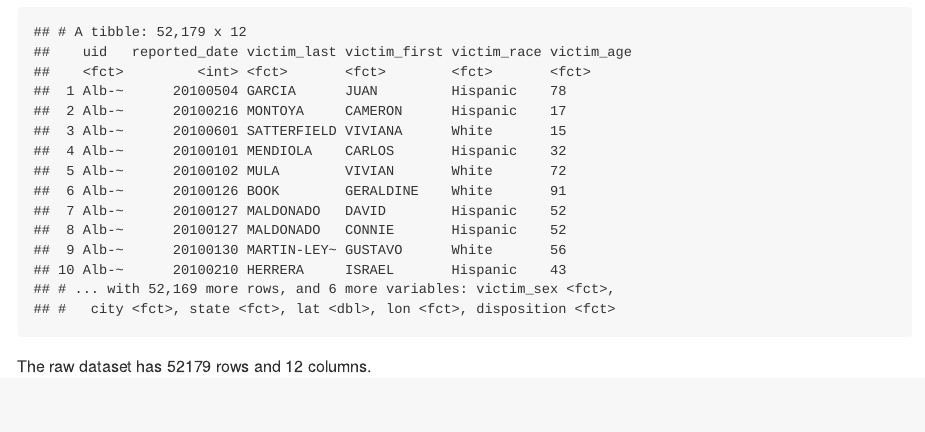
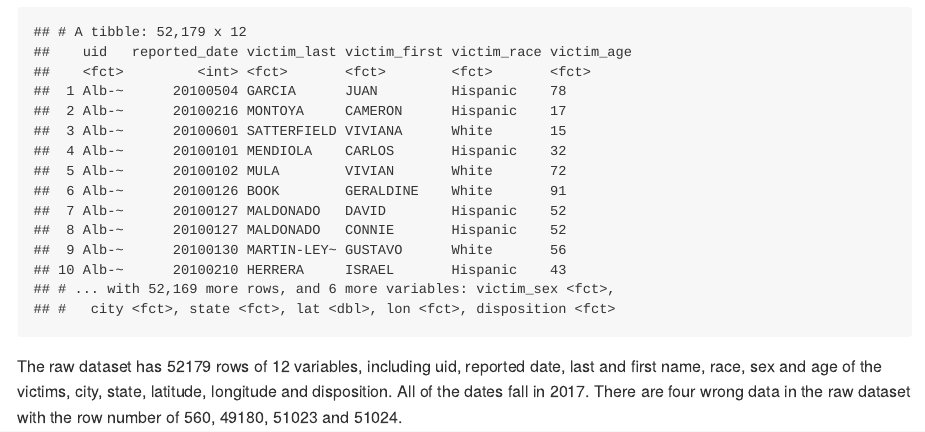
Before and after one commit to lz2657/p8105_hw5_lz2657, an R Markdown document (p8105_hw5_lz2657.Rmd): the page in a window 1100 px wide, from 6840 px down. The pictures show the output file p8105_hw5_lz2657.md that the author committed with the source, drawn offline in the style of GitHub.

Commit message:
I forgot to knit

````diff
--- a/p8105_hw5_lz2657.Rmd
+++ b/p8105_hw5_lz2657.Rmd
@@ -82,4 +82,4 @@ homicide_data =
 homicide_data
 ```
 
-The raw dataset has `r nrow(homicide_data)` rows and `r ncol(homicide_data)` columns.
+The raw dataset has `r nrow(homicide_data)` rows of `r ncol(homicide_data)` variables, including uid, reported date, last and first name, race, sex and age of the victims, city, state, latitude, longitude and disposition. All of the dates fall in 2017. There are four wrong data in the raw dataset with the row number of 560, 49180, 51023 and 51024.
````
Also changed, not shown: p8105_hw5_lz2657.md.
